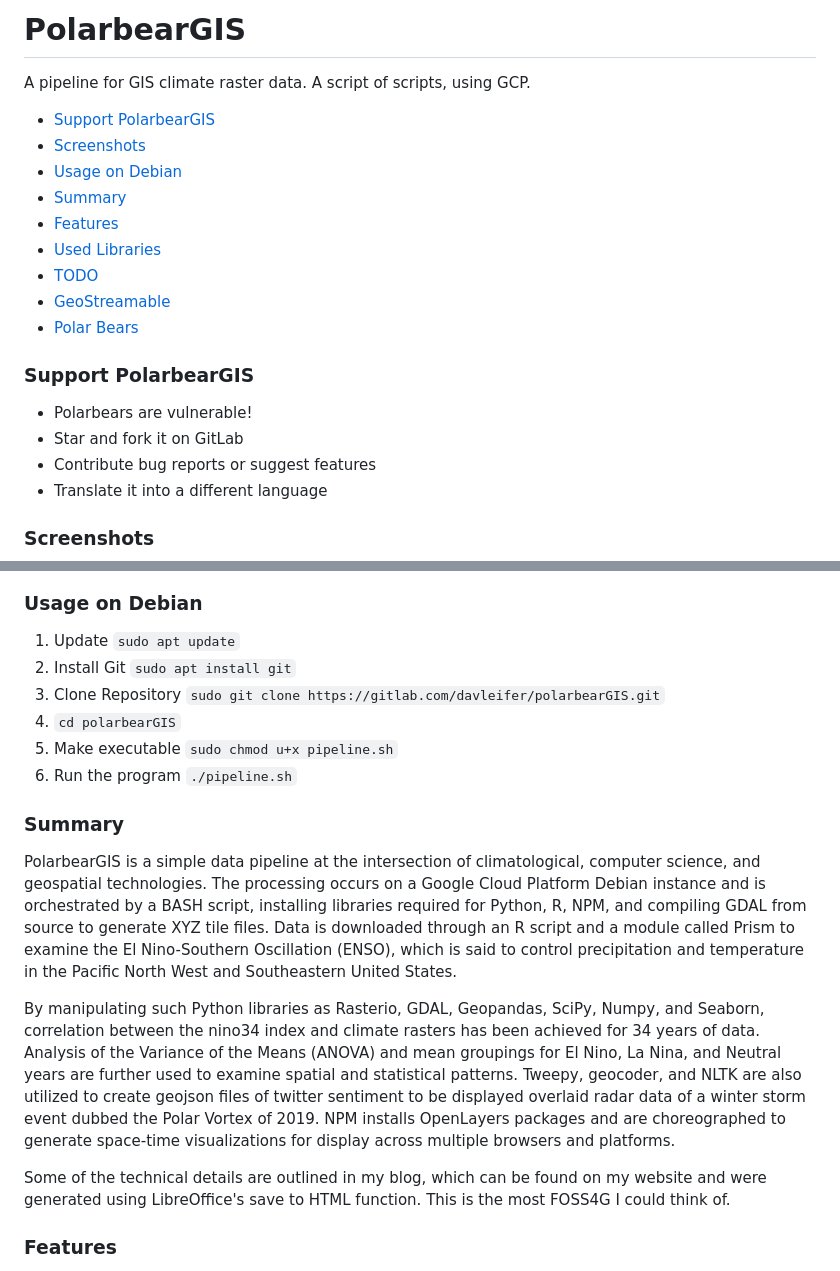
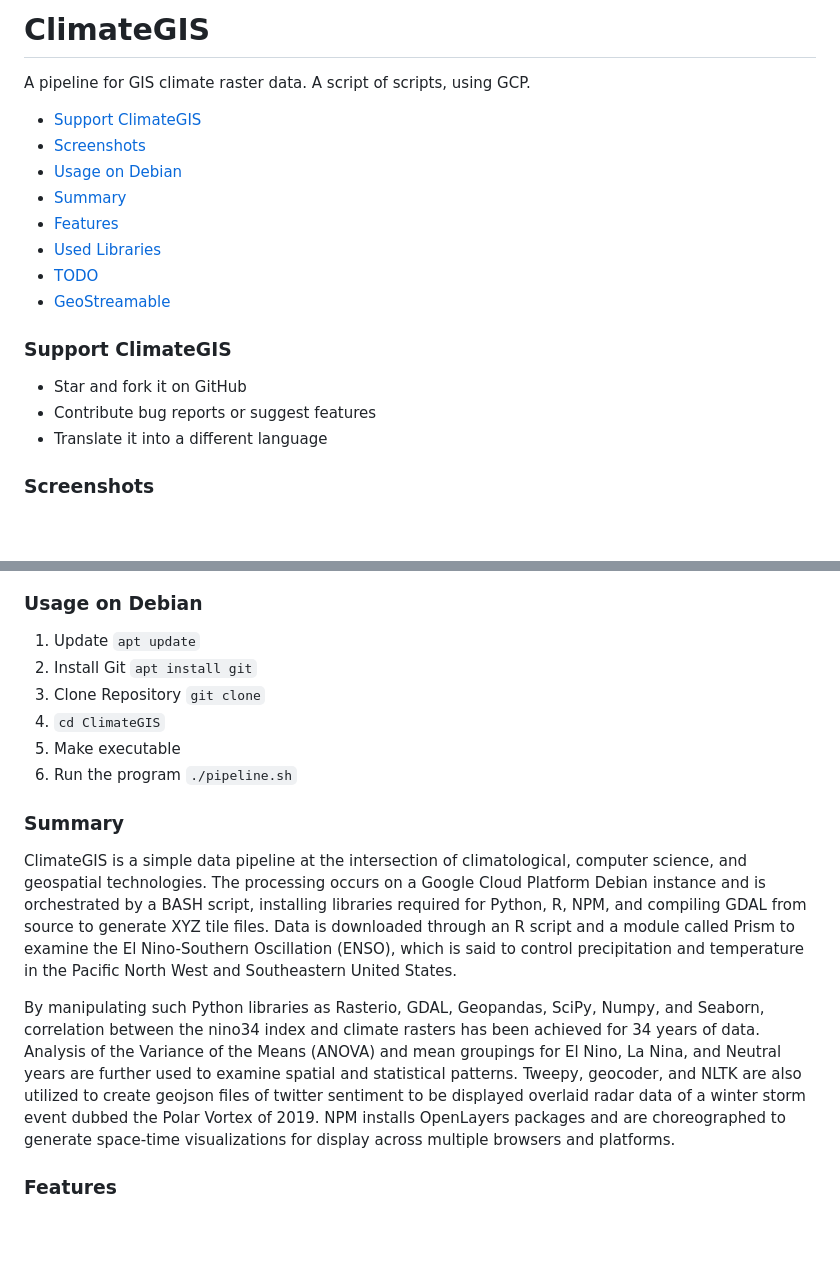
Before and after one commit to DavidLeifer/ClimateGIS, a Markdown page: README.md, 2 parts joined by grey strips. GitHub-like rendering; blank space fills up the shorter version.

```diff
--- a/README.md
+++ b/README.md
@@ -1,10 +1,10 @@
-# PolarbearGIS
+# ClimateGIS
 A pipeline for GIS climate raster data. A script of scripts, using GCP.</br>
 
 
 
 
-+ [Support PolarbearGIS](#support-polarbeargis)
++ [Support ClimateGIS](#support-climategis)
 + [Screenshots](#screenshots)
 + [Usage on Debian](#usage-on-debian)
 + [Summary](#summary)
@@ -12,11 +12,9 @@ A pipeline for GIS climate raster data. A script of scripts, using GCP.</br>
 + [Used Libraries](#used-libraries)
 + [TODO](#todo)
 + [GeoStreamable](#geostreamable)
-+ [Polar Bears](#polar-bears)
 
-### Support PolarbearGIS
-* Polarbears are vulnerable!
-* Star and fork it on GitLab
+### Support ClimateGIS
+* Star and fork it on GitHub
 * Contribute bug reports or suggest features
 * Translate it into a different language
 
@@ -38,14 +29,14 @@ A pipeline for GIS climate raster data. A script of scripts, using GCP.</br>
 
 ### Usage on Debian
-1. Update `sudo apt update`
-2. Install Git `sudo apt install git`
-3. Clone Repository `sudo git clone https://gitlab.com/davleifer/polarbearGIS.git`
-4. `cd polarbearGIS`
-5. Make executable `sudo chmod u+x pipeline.sh`
+1. Update `apt update`
+2. Install Git `apt install git`
+3. Clone Repository `git clone`
+4. `cd ClimateGIS`
+5. Make executable
 6. Run the program `./pipeline.sh`
 
 ### Summary
-PolarbearGIS is a simple data pipeline at the intersection of climatological, computer science, and geospatial technologies. The processing occurs on a Google Cloud Platform Debian instance and is orchestrated by a BASH script, installing libraries required for Python, R, NPM, and compiling GDAL from source to generate XYZ tile files. Data is downloaded through an R script and a module called Prism to examine the El Nino-Southern Oscillation (ENSO), which is said to control precipitation and temperature in the Pacific North West and Southeastern United States.
+ClimateGIS is a simple data pipeline at the intersection of climatological, computer science, and geospatial technologies. The processing occurs on a Google Cloud Platform Debian instance and is orchestrated by a BASH script, installing libraries required for Python, R, NPM, and compiling GDAL from source to generate XYZ tile files. Data is downloaded through an R script and a module called Prism to examine the El Nino-Southern Oscillation (ENSO), which is said to control precipitation and temperature in the Pacific North West and Southeastern United States.
 
 
 
@@ -55,7 +46,6 @@ By manipulating such Python libraries as Rasterio, GDAL, Geopandas, SciPy, Numpy
 
 
 
-Some of the technical details are outlined in my blog, which can be found on my website and were generated using LibreOffice's save to HTML function. This is the most FOSS4G I could think of.
 
 ### Features
 * Generation of a series of rasters from a csv index
```
Also changed, not shown: other parts of README.md (+1 -11 lines).
